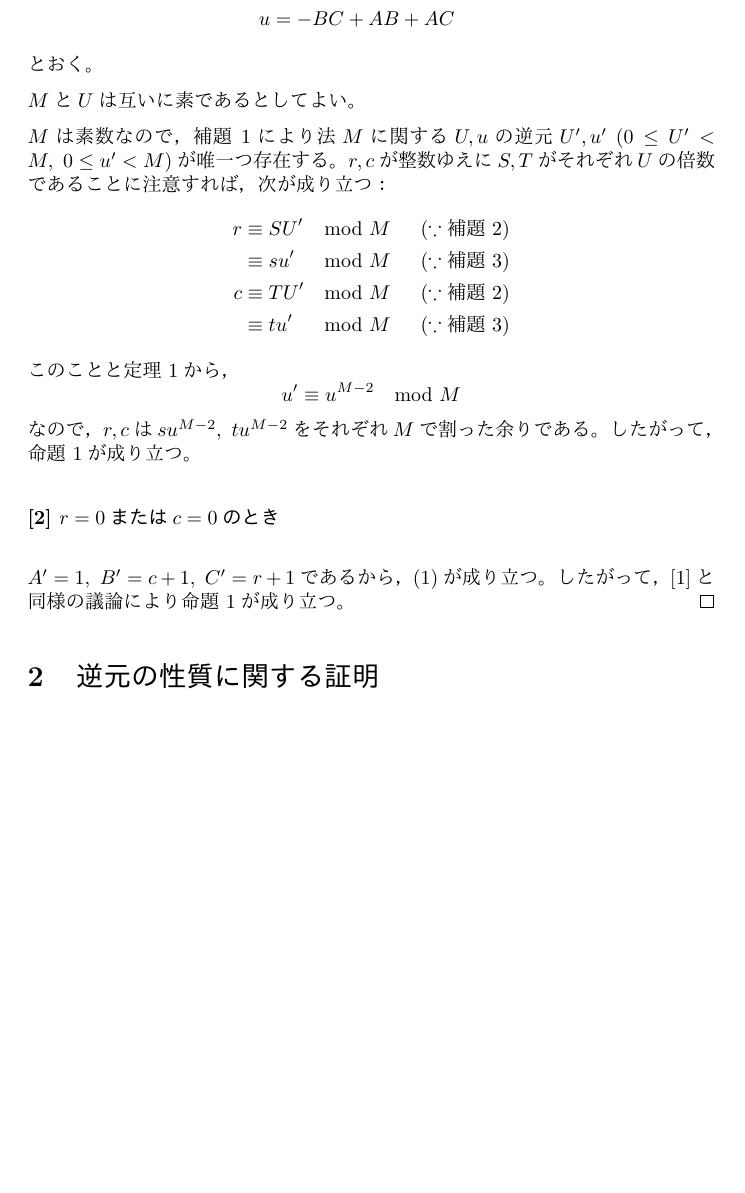
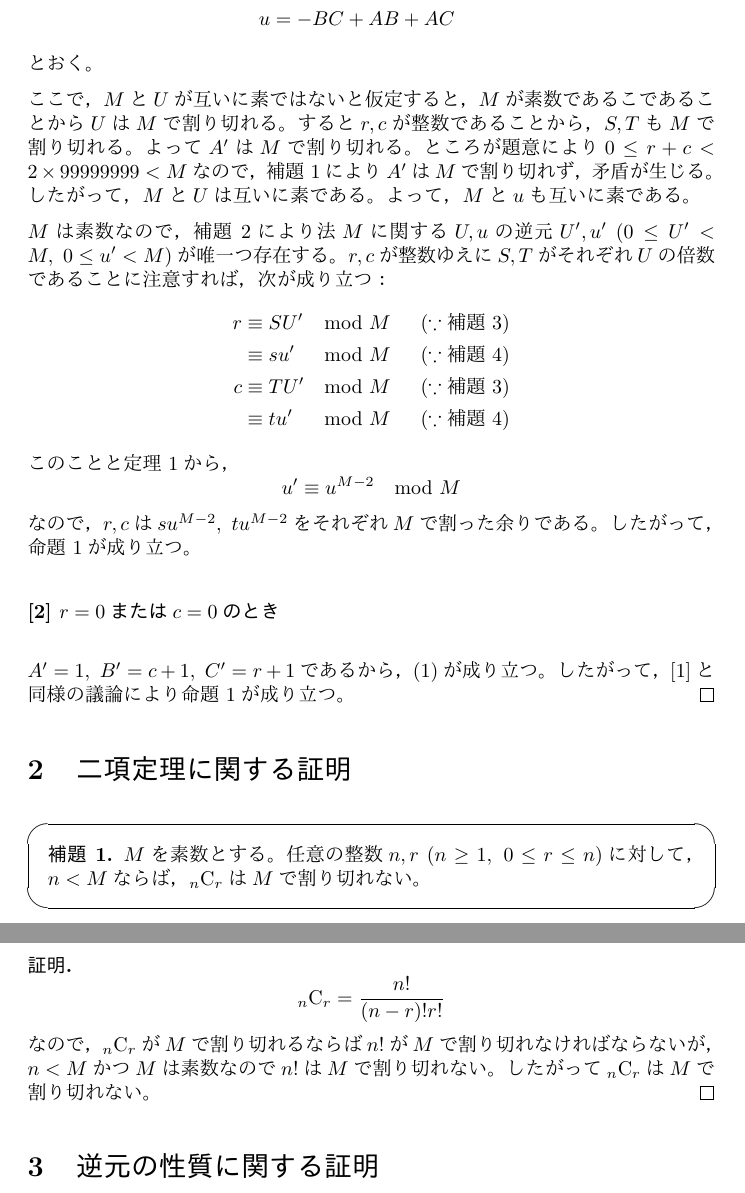
Before and after one commit to oimou/procon, a LaTeX document (abc/abc024/d/proof.tex): part of page 2 of 5 before the commit and two parts of pages 2 and 3 of 5 after it, the two joined at a grey line, cut so that both start at the same text, the shorter picture padded with empty space. The pictures show the PDF file abc/abc024/d/proof.pdf that the author committed with the source.

Commit message:
ABC024 D: Finalize a proof

```diff
--- a/abc/abc024/d/proof.tex
+++ b/abc/abc024/d/proof.tex
@@ -97,7 +97,14 @@
     \end{alignat}
     とおく。
 
-    $M$と$U$は互いに素であるとしてよい。 % なぜ？？？
+    ここで，$M$と$U$が互いに素ではないと仮定すると，
+    $M$が素数であるこであることから$U$は$M$で割り切れる。
+    すると$r, c$が整数であることから，$S, T$も$M$で割り切れる。
+    よって$A'$は$M$で割り切れる。
+    ところが題意により$0 \leq r + c < 2 \times 99999999 < M$なので，
+    \cref{lemma:c:1}により$A'$は$M$で割り切れず，矛盾が生じる。
+    したがって，$M$と$U$は互いに素である。
+    よって，$M$と$u$も互いに素である。
 
     $M$は素数なので，\cref{lemma:inv:1}により
     法$M$に関する$U, u$の逆元$U', u'\ (0 \leq U' < M,\ 0 \leq u' < M)$が唯一つ存在する。
@@ -122,6 +129,25 @@
     したがって，[1]と同様の議論により\cref{prop:main}が成り立つ。
 \end{proof}
 
+
+\section{二項定理に関する証明}
+
+\begin{screen}
+    \begin{lemma}
+        \label{lemma:c:1}
+        $M$を素数とする。任意の整数$n, r\ (n \geq 1,\ 0 \leq r \leq n)$に対して，
+        $n < M$ならば，$\combination{n}{r}$は$M$で割り切れない。
+    \end{lemma}
+\end{screen}
+
+\begin{proof}
+    \begin{equation}
+        \combination{n}{r} = \frac{n!}{(n - r)! r!}
+    \end{equation}
+    なので，$\combination{n}{r}$が$M$で割り切れるならば$n!$が$M$で割り切れなければならないが，
+    $n < M$かつ$M$は素数なので$n!$は$M$で割り切れない。
+    したがって$\combination{n}{r}$は$M$で割り切れない。
+\end{proof}
 
 
 \section{逆元の性質に関する証明}
```
Also changed, not shown: abc/abc024/d/proof.pdf, 1 other file.
